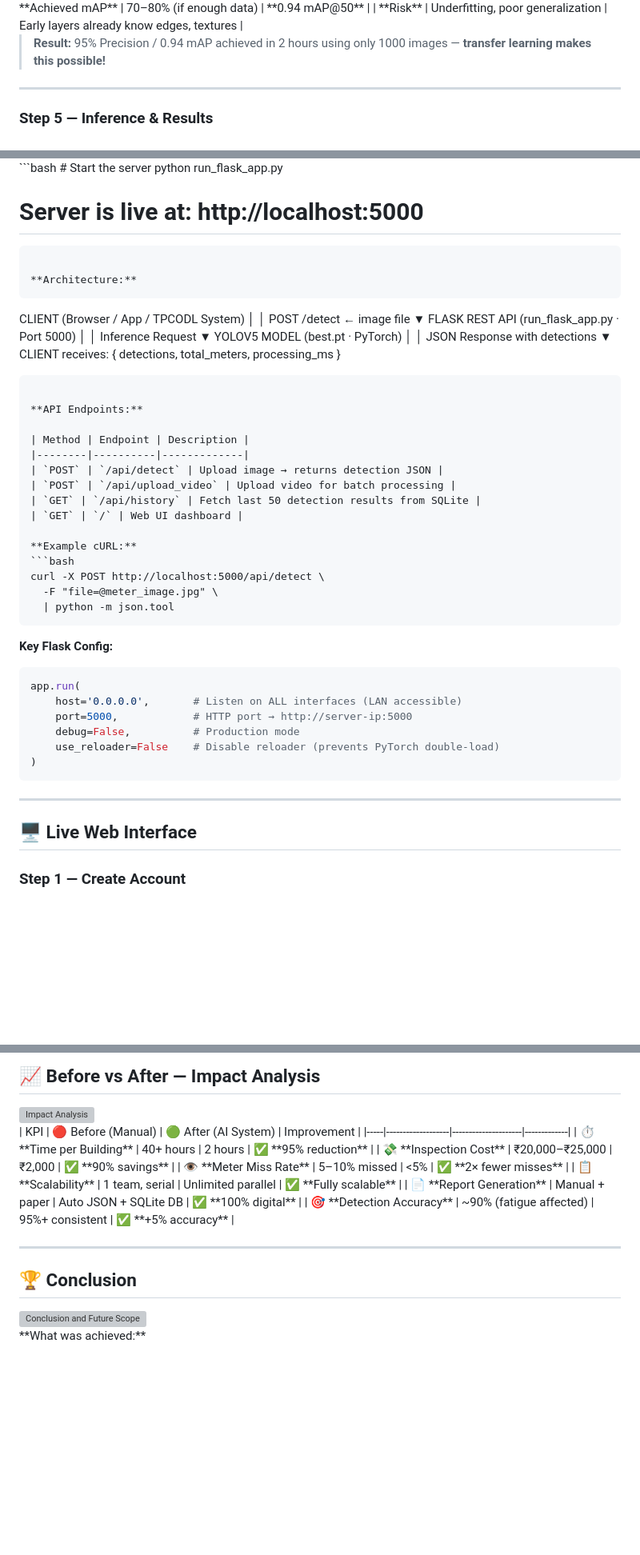
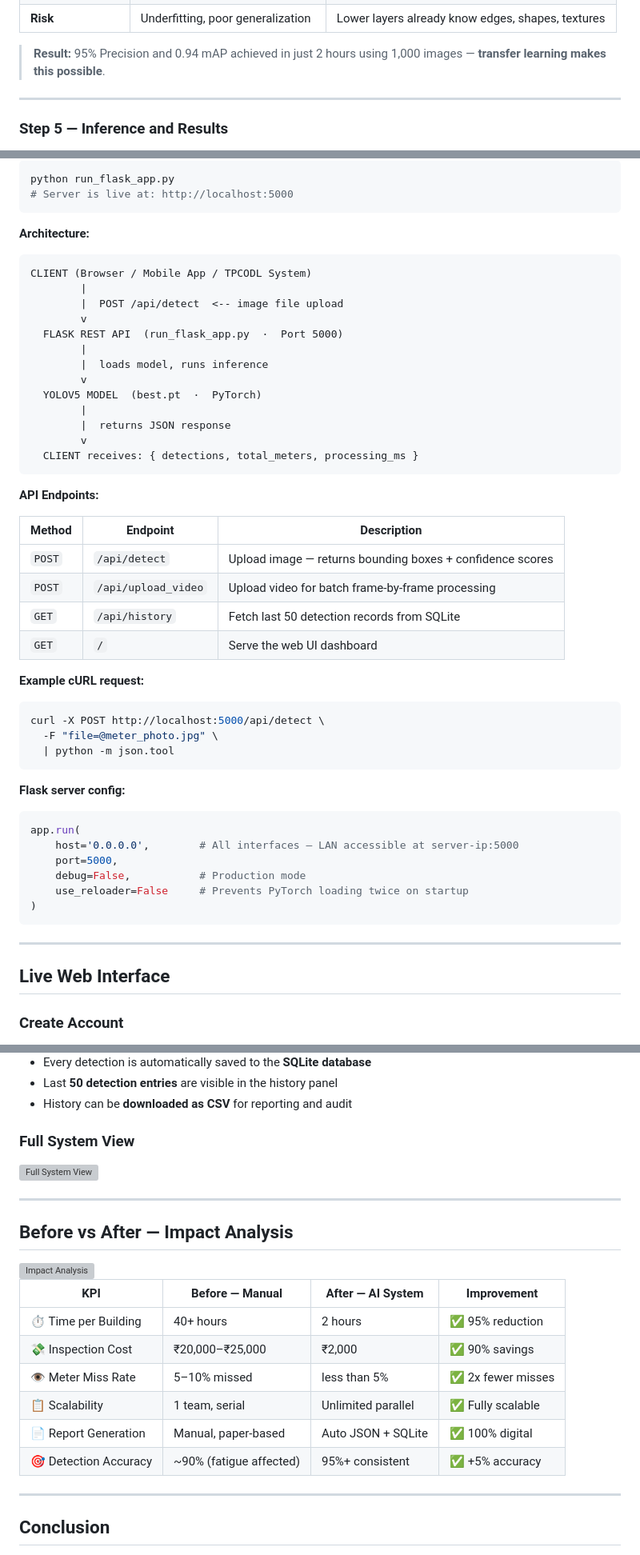
Before and after one commit to sumitsahu11/AI-Powered-Electric-Meter-Detection-System, a Markdown page: README.md, 3 parts joined by grey strips. Shown at 80% size. Rendered like a GitHub page; blank space fills up the shorter version; grey boxes are pictures that could not be loaded.

````diff
--- a/README.md
+++ b/README.md
@@ -284,9 +309,9 @@ python yolov5/train.py \
 | **Achieved mAP** | 70–80% (if enough data) | **0.94 mAP@50** |
-| **Risk** | Underfitting, poor generalization | Early layers already know edges, textures |
+| **Risk** | Underfitting, poor generalization | Lower layers already know edges, shapes, textures |
 
-> **Result:** 95% Precision / 0.94 mAP achieved in 2 hours using only 1000 images — **transfer learning makes this possible!**
+> **Result:** 95% Precision and 0.94 mAP achieved in just 2 hours using 1,000 images — **transfer learning makes this possible**.
 
 ---
 
-### Step 5 — Inference & Results
+### Step 5 — Inference and Results
 
@@ -403,56 +436,57 @@ meter_detection_project/
 ```bash
-# Start the server
 python run_flask_app.py
-
 # Server is live at: http://localhost:5000
 ```
 
 **Architecture:**
+
 ```
-CLIENT (Browser / App / TPCODL System)
-         │
-         │  POST /detect  ← image file
-         ▼
-   FLASK REST API (run_flask_app.py · Port 5000)
-         │
-         │  Inference Request
-         ▼
-   YOLOV5 MODEL (best.pt · PyTorch)
-         │
-         │  JSON Response with detections
-         ▼
-   CLIENT receives: { detections, total_meters, processing_ms }
+CLIENT (Browser / Mobile App / TPCODL System)
+        |
+        |  POST /api/detect  <-- image file upload
+        v
+  FLASK REST API  (run_flask_app.py  ·  Port 5000)
+        |
+        |  loads model, runs inference
+        v
+  YOLOV5 MODEL  (best.pt  ·  PyTorch)
+        |
+        |  returns JSON response
+        v
+  CLIENT receives: { detections, total_meters, processing_ms }
 ```
 
 **API Endpoints:**
 
 | Method | Endpoint | Description |
 |--------|----------|-------------|
-| `POST` | `/api/detect` | Upload image → returns detection JSON |
-| `POST` | `/api/upload_video` | Upload video for batch processing |
-| `GET` | `/api/history` | Fetch last 50 detection results from SQLite |
-| `GET` | `/` | Web UI dashboard |
+| `POST` | `/api/detect` | Upload image — returns bounding boxes + confidence scores |
+| `POST` | `/api/upload_video` | Upload video for batch frame-by-frame processing |
+| `GET` | `/api/history` | Fetch last 50 detection records from SQLite |
+| `GET` | `/` | Serve the web UI dashboard |
 
-**Example cURL:**
+**Example cURL request:**
+
 ```bash
 curl -X POST http://localhost:5000/api/detect \
-  -F "file=@meter_image.jpg" \
+  -F "file=@meter_photo.jpg" \
   | python -m json.tool
 ```
 
-**Key Flask Config:**
+**Flask server config:**
+
 ```python
 app.run(
-    host='0.0.0.0',       # Listen on ALL interfaces (LAN accessible)
-    port=5000,            # HTTP port → http://server-ip:5000
-    debug=False,          # Production mode
-    use_reloader=False    # Disable reloader (prevents PyTorch double-load)
+    host='0.0.0.0',        # All interfaces — LAN accessible at server-ip:5000
+    port=5000,
+    debug=False,           # Production mode
+    use_reloader=False     # Prevents PyTorch loading twice on startup
 )
 ```
 
 ---
 
-## 🖥️ Live Web Interface
+## Live Web Interface
 
-### Step 1 — Create Account
+### Create Account
 
@@ -486,20 +512,28 @@ app.run(
 
-## 📈 Before vs After — Impact Analysis
+- Every detection is automatically saved to the **SQLite database**
+- Last **50 detection entries** are visible in the history panel
+- History can be **downloaded as CSV** for reporting and audit
 
-<img src="screenshots/slide_21.jpg" alt="Impact Analysis" width="100%" />
-<br/>
-| KPI | 🔴 Before (Manual) | 🟢 After (AI System) | Improvement |
-|-----|-------------------|---------------------|-------------|
-| ⏱️ **Time per Building** | 40+ hours | 2 hours | ✅ **95% reduction** |
-| 💸 **Inspection Cost** | ₹20,000–₹25,000 | ₹2,000 | ✅ **90% savings** |
-| 👁️ **Meter Miss Rate** | 5–10% missed | <5% | ✅ **2× fewer misses** |
-| 📋 **Scalability** | 1 team, serial | Unlimited parallel | ✅ **Fully scalable** |
-| 📄 **Report Generation** | Manual + paper | Auto JSON + SQLite DB | ✅ **100% digital** |
-| 🎯 **Detection Accuracy** | ~90% (fatigue affected) | 95%+ consistent | ✅ **+5% accuracy** |
+### Full System View
+
+<img src="screenshots/slide_20.jpg" alt="Full System View" width="100%">
 
 ---
 
-## 🏆 Conclusion
+## Before vs After — Impact Analysis
 
-<img src="screenshots/slide_22.jpg" alt="Conclusion and Future Scope" width="100%" />
-<br/>
+<img src="screenshots/slide_21.jpg" alt="Impact Analysis" width="100%">
+
+| KPI | Before — Manual | After — AI System | Improvement |
+|-----|----------------|-------------------|-------------|
+| ⏱️ Time per Building | 40+ hours | 2 hours | ✅ 95% reduction |
+| 💸 Inspection Cost | ₹20,000–₹25,000 | ₹2,000 | ✅ 90% savings |
+| 👁️ Meter Miss Rate | 5–10% missed | less than 5% | ✅ 2x fewer misses |
+| 📋 Scalability | 1 team, serial | Unlimited parallel | ✅ Fully scalable |
+| 📄 Report Generation | Manual, paper-based | Auto JSON + SQLite | ✅ 100% digital |
+| 🎯 Detection Accuracy | ~90% (fatigue affected) | 95%+ consistent | ✅ +5% accuracy |
+
+---
+
+## Conclusion
+
````
Also changed, not shown: other parts of README.md (+304 -266 lines).
